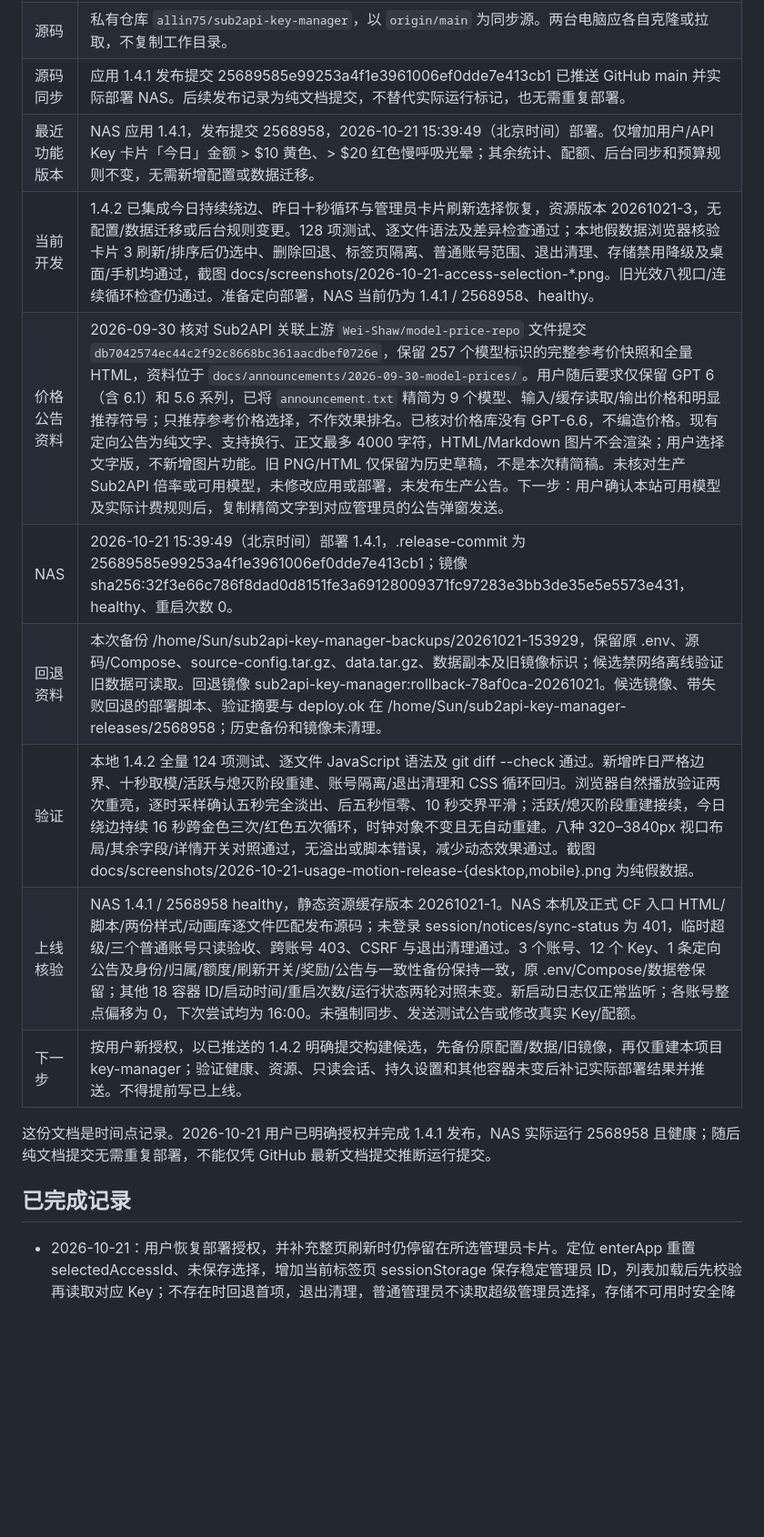
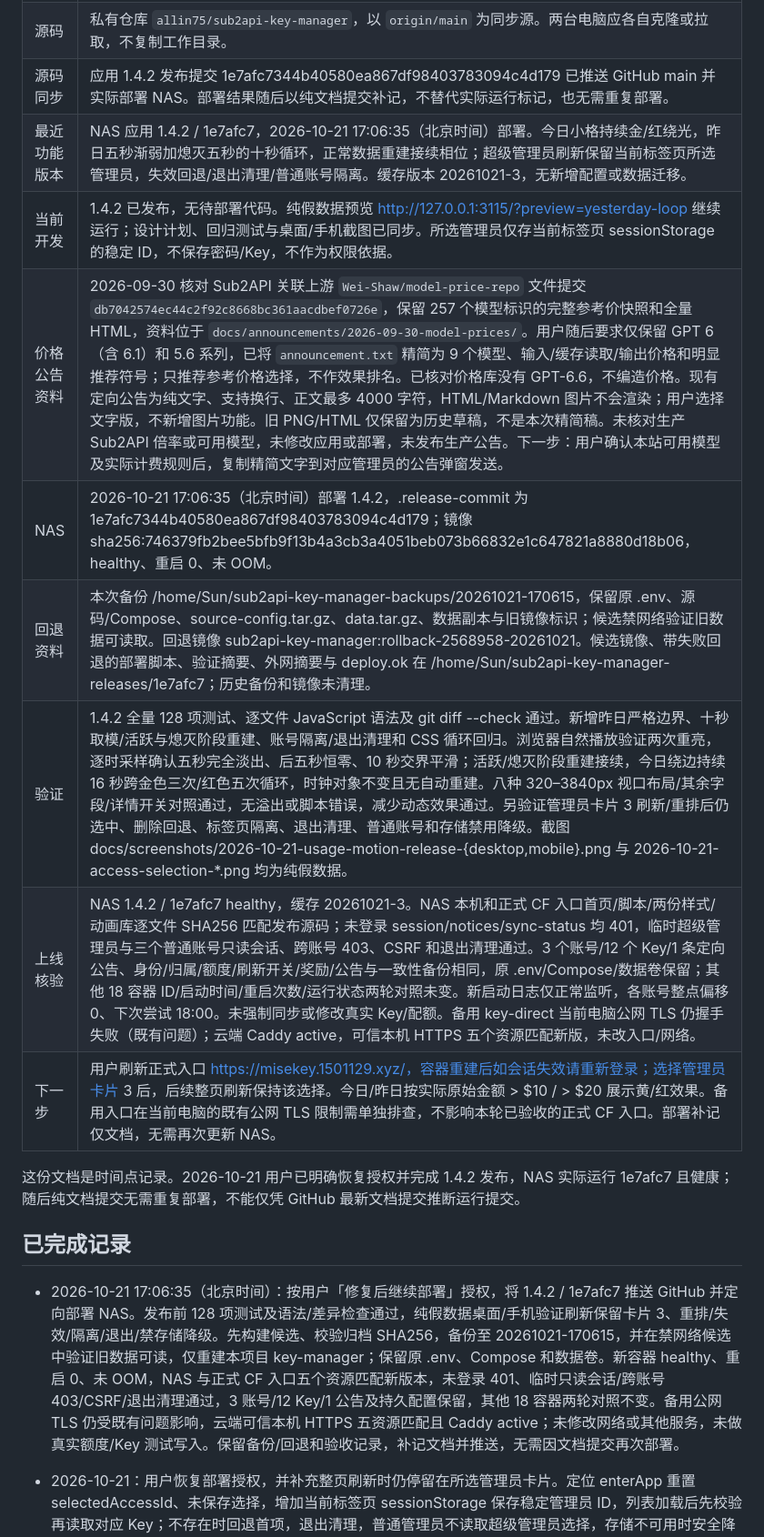
Before and after one commit to allin75/sub2api-key-manager, a Markdown page: docs/PROJECT_HANDOFF.md, the part around one of its changes. Shown at 91% size. Drawn GitHub-style; blank space fills up the shorter version.

Commit message:
docs: record verified NAS deployment of 1.4.2

```diff
--- a/docs/PROJECT_HANDOFF.md
+++ b/docs/PROJECT_HANDOFF.md
@@ -28,19 +28,21 @@
 | 额度保存排查 | 2026-10-09 用户确认在 NAS 正式页面把目标 MISE Key 从 50 调为 50.01，点击保存没有错误提示但看不到变化。09:27 只读上游核验真实额度已是 50.01，NAS 缓存仍是 50；另一个 Key 的上游额度/状态也与旧缓存不一致。MISE 09:19:20 成功、09:23:39 再次同步失败；三个账号均无 budget.blocked 或 paused，不能归因本地副本写保护、额度用尽或恢复规则。09:25 三轮 MISE 读取全部 200；09:26–09:27 用内存副本完整重放三个账号同步，包括体验账号分页明细，全部成功，全程阻止上游写入。纯假数据复现 `quota()` 写入成功后 `sync()` 失败仍正常返回旧缓存，解释保存生效但页面旧值；当次底层网络原因未被生产日志保存。09:30:07 NAS 自动同步成功、error=null，目标缓存已更新为 50.01；体验账号 09:30:05 同步成功，另一处额度/状态差异也消除。未重启、部署或再次修改真实额度；下一步用户刷新正式网页核验，后续代码修复应区分保存结果与刷新结果，并补充等待及底层错误记录。 |
 | 用量同步排查 | 2026-10-08 22:29 MISE 正式缓存已恢复成功同步，`lastSuccessAt=2026-10-08T14:29:47.132Z`、error=null，账号/Key/额度/公告设置核验保留。按用户要求从运行中 NAS 容器拉取 `/app` 和独立业务快照，在本地建立只读复刻；15 个源码/静态文件与 `4db3c6c` 全部一致，运行时同为 Node.js 24.19.0。原生请求版 `http://127.0.0.1:3111/` 与 curl 传输对照版 `http://127.0.0.1:3112/` 均成功同步 MISE 3 个 Key：登录、列表、每日用量接口均200，桌面/手机页面检查无脚本错误。本次未发现程序更新或接口不兼容；NAS 同时段只读接口亦成功，正常刷新随后恢复，但此前间歇失败根因仍未确证，不能直接归功停代理。两个代理 `qwrt`/`mihomo-lan-proxy` 继续按用户要求停用；生产代码/上游地址未改。临时副本 `/Users/sun/Documents/ChatGPT/FNNas/work/key-manager-local-replica-20261008` 继续运行，仅监听本机，禁用自动调度并阻止上游写入；源码、凭据、业务快照、截图仅在私有本地目录，不提交Git。恢复复核：管理器自17:40未再重启；两代理22:14停后仍失败过，22:26左右读取恢复，22:29是正常手动刷新成功。随后NAS主页3次200、重新登录/列表成功；能确定连接恢复，不能唯一归因停代理。其他两个账号仍旧缓存，本轮未刷新。下一步：用户查看本地与NAS页面；如再次失败，再依据具体连接记录排查网络。停代理对照 `/home/Sun/sub2api-key-manager-releases/proxy-stop-check-20261008-221430`，地址切换备份 `/home/Sun/sub2api-key-manager-backups/upstream-url-20261008-174007`。 |
 | 源码 | 私有仓库 `allin75/sub2api-key-manager`，以 `origin/main` 为同步源。两台电脑应各自克隆或拉取，不复制工作目录。 |
-| 源码同步 | 应用 1.4.1 发布提交 25689585e99253a4f1e3961006ef0dde7e413cb1 已推送 GitHub main 并实际部署 NAS。后续发布记录为纯文档提交，不替代实际运行标记，也无需重复部署。 |
-| 最近功能版本 | NAS 应用 1.4.1，发布提交 2568958，2026-10-21 15:39:49（北京时间）部署。仅增加用户/API Key 卡片「今日」金额 > $10 黄色、> $20 红色慢呼吸光晕；其余统计、配额、后台同步和预算规则不变，无需新增配置或数据迁移。 |
-| 当前开发 | 1.4.2 已集成今日持续绕边、昨日十秒循环与管理员卡片刷新选择恢复，资源版本 20261021-3，无配置/数据迁移或后台规则变更。128 项测试、逐文件语法及差异检查通过；本地假数据浏览器核验卡片 3 刷新/排序后仍选中、删除回退、标签页隔离、普通账号范围、退出清理、存储禁用降级及桌面/手机均通过，截图 docs/screenshots/2026-10-21-access-selection-*.png。旧光效八视口/连续循环检查仍通过。准备定向部署，NAS 当前仍为 1.4.1 / 2568958、healthy。 |
+| 源码同步 | 应用 1.4.2 发布提交 1e7afc7344b40580ea867df98403783094c4d179 已推送 GitHub main 并实际部署 NAS。部署结果随后以纯文档提交补记，不替代实际运行标记，也无需重复部署。 |
+| 最近功能版本 | NAS 应用 1.4.2 / 1e7afc7，2026-10-21 17:06:35（北京时间）部署。今日小格持续金/红绕光，昨日五秒渐弱加熄灭五秒的十秒循环，正常数据重建接续相位；超级管理员刷新保留当前标签页所选管理员，失效回退/退出清理/普通账号隔离。缓存版本 20261021-3，无新增配置或数据迁移。 |
+| 当前开发 | 1.4.2 已发布，无待部署代码。纯假数据预览 http://127.0.0.1:3115/?preview=yesterday-loop 继续运行；设计计划、回归测试与桌面/手机截图已同步。所选管理员仅存当前标签页 sessionStorage 的稳定 ID，不保存密码/Key，不作为权限依据。 |
 | 价格公告资料 | 2026-09-30 核对 Sub2API 关联上游 `Wei-Shaw/model-price-repo` 文件提交 `db7042574ec44c2f92c8668bc361aacdbef0726e`，保留 257 个模型标识的完整参考价快照和全量 HTML，资料位于 `docs/announcements/2026-09-30-model-prices/`。用户随后要求仅保留 GPT 6（含 6.1）和 5.6 系列，已将 `announcement.txt` 精简为 9 个模型、输入/缓存读取/输出价格和明显推荐符号；只推荐参考价格选择，不作效果排名。已核对价格库没有 GPT-6.6，不编造价格。现有定向公告为纯文字、支持换行、正文最多 4000 字符，HTML/Markdown 图片不会渲染；用户选择文字版，不新增图片功能。旧 PNG/HTML 仅保留为历史草稿，不是本次精简稿。未核对生产 Sub2API 倍率或可用模型，未修改应用或部署，未发布生产公告。下一步：用户确认本站可用模型及实际计费规则后，复制精简文字到对应管理员的公告弹窗发送。 |
-| NAS | 2026-10-21 15:39:49（北京时间）部署 1.4.1，.release-commit 为 25689585e99253a4f1e3961006ef0dde7e413cb1；镜像 sha256:32f3e66c786f8dad0d8151fe3a69128009371fc97283e3bb3de35e5e5573e431，healthy、重启次数 0。 |
-| 回退资料 | 本次备份 /home/Sun/sub2api-key-manager-backups/20261021-153929，保留原 .env、源码/Compose、source-config.tar.gz、data.tar.gz、数据副本及旧镜像标识；候选禁网络离线验证旧数据可读取。回退镜像 sub2api-key-manager:rollback-78af0ca-20261021。候选镜像、带失败回退的部署脚本、验证摘要与 deploy.ok 在 /home/Sun/sub2api-key-manager-releases/2568958；历史备份和镜像未清理。 |
-| 验证 | 本地 1.4.2 全量 124 项测试、逐文件 JavaScript 语法及 git diff --check 通过。新增昨日严格边界、十秒取模/活跃与熄灭阶段重建、账号隔离/退出清理和 CSS 循环回归。浏览器自然播放验证两次重亮，逐时采样确认五秒完全淡出、后五秒恒零、10 秒交界平滑；活跃/熄灭阶段重建接续，今日绕边持续 16 秒跨金色三次/红色五次循环，时钟对象不变且无自动重建。八种 320–3840px 视口布局/其余字段/详情开关对照通过，无溢出或脚本错误，减少动态效果通过。截图 docs/screenshots/2026-10-21-usage-motion-release-{desktop,mobile}.png 为纯假数据。 |
-| 上线核验 | NAS 1.4.1 / 2568958 healthy，静态资源缓存版本 20261021-1。NAS 本机及正式 CF 入口 HTML/脚本/两份样式/动画库逐文件匹配发布源码；未登录 session/notices/sync-status 为 401，临时超级/三个普通账号只读验收、跨账号 403、CSRF 与退出清理通过。3 个账号、12 个 Key、1 条定向公告及身份/归属/额度/刷新开关/奖励/公告与一致性备份保持一致，原 .env/Compose/数据卷保留；其他 18 容器 ID/启动时间/重启次数/运行状态两轮对照未变。新启动日志仅正常监听；各账号整点偏移为 0，下次尝试均为 16:00。未强制同步、发送测试公告或修改真实 Key/配额。 |
-| 下一步 | 按用户新授权，以已推送的 1.4.2 明确提交构建候选，先备份原配置/数据/旧镜像，再仅重建本项目 key-manager；验证健康、资源、只读会话、持久设置和其他容器未变后补记实际部署结果并推送。不得提前写已上线。 |
+| NAS | 2026-10-21 17:06:35（北京时间）部署 1.4.2，.release-commit 为 1e7afc7344b40580ea867df98403783094c4d179；镜像 sha256:746379fb2bee5bfb9f13b4a3cb3a4051beb073b66832e1c647821a8880d18b06，healthy、重启 0、未 OOM。 |
+| 回退资料 | 本次备份 /home/Sun/sub2api-key-manager-backups/20261021-170615，保留原 .env、源码/Compose、source-config.tar.gz、data.tar.gz、数据副本与旧镜像标识；候选禁网络验证旧数据可读取。回退镜像 sub2api-key-manager:rollback-2568958-20261021。候选镜像、带失败回退的部署脚本、验证摘要、外网摘要与 deploy.ok 在 /home/Sun/sub2api-key-manager-releases/1e7afc7；历史备份和镜像未清理。 |
+| 验证 | 1.4.2 全量 128 项测试、逐文件 JavaScript 语法及 git diff --check 通过。新增昨日严格边界、十秒取模/活跃与熄灭阶段重建、账号隔离/退出清理和 CSS 循环回归。浏览器自然播放验证两次重亮，逐时采样确认五秒完全淡出、后五秒恒零、10 秒交界平滑；活跃/熄灭阶段重建接续，今日绕边持续 16 秒跨金色三次/红色五次循环，时钟对象不变且无自动重建。八种 320–3840px 视口布局/其余字段/详情开关对照通过，无溢出或脚本错误，减少动态效果通过。另验证管理员卡片 3 刷新/重排后仍选中、删除回退、标签页隔离、退出清理、普通账号和存储禁用降级。截图 docs/screenshots/2026-10-21-usage-motion-release-{desktop,mobile}.png 与 2026-10-21-access-selection-*.png 均为纯假数据。 |
+| 上线核验 | NAS 1.4.2 / 1e7afc7 healthy，缓存 20261021-3。NAS 本机和正式 CF 入口首页/脚本/两份样式/动画库逐文件 SHA256 匹配发布源码；未登录 session/notices/sync-status 均 401，临时超级管理员与三个普通账号只读会话、跨账号 403、CSRF 和退出清理通过。3 个账号/12 个 Key/1 条定向公告、身份/归属/额度/刷新开关/奖励/公告与一致性备份相同，原 .env/Compose/数据卷保留；其他 18 容器 ID/启动时间/重启次数/运行状态两轮对照未变。新启动日志仅正常监听，各账号整点偏移 0、下次尝试 18:00。未强制同步或修改真实 Key/配额。备用 key-direct 当前电脑公网 TLS 仍握手失败（既有问题）；云端 Caddy active，可信本机 HTTPS 五个资源匹配新版，未改入口/网络。 |
+| 下一步 | 用户刷新正式入口 https://misekey.1501129.xyz/，容器重建后如会话失效请重新登录；选择管理员卡片 3 后，后续整页刷新保持该选择。今日/昨日按实际原始金额 > $10 / > $20 展示黄/红效果。备用入口在当前电脑的既有公网 TLS 限制需单独排查，不影响本轮已验收的正式 CF 入口。部署补记仅文档，无需再次更新 NAS。 |
 
-这份文档是时间点记录。2026-10-21 用户已明确授权并完成 1.4.1 发布，NAS 实际运行 2568958 且健康；随后纯文档提交无需重复部署，不能仅凭 GitHub 最新文档提交推断运行提交。
+这份文档是时间点记录。2026-10-21 用户已明确恢复授权并完成 1.4.2 发布，NAS 实际运行 1e7afc7 且健康；随后纯文档提交无需重复部署，不能仅凭 GitHub 最新文档提交推断运行提交。
 
 ## 已完成记录
+
+- 2026-10-21 17:06:35（北京时间）：按用户「修复后继续部署」授权，将 1.4.2 / 1e7afc7 推送 GitHub 并定向部署 NAS。发布前 128 项测试及语法/差异检查通过，纯假数据桌面/手机验证刷新保留卡片 3、重排/失效/隔离/退出/禁存储降级。先构建候选、校验归档 SHA256，备份至 20261021-170615，并在禁网络候选中验证旧数据可读，仅重建本项目 key-manager；保留原 .env、Compose 和数据卷。新容器 healthy、重启 0、未 OOM，NAS 与正式 CF 入口五个资源匹配新版本，未登录 401、临时只读会话/跨账号 403/CSRF/退出清理通过，3 账号/12 Key/1 公告及持久配置保留，其他 18 容器两轮对照不变。备用公网 TLS 仍受既有问题影响，云端可信本机 HTTPS 五资源匹配且 Caddy active；未修改网络或其他服务，未做真实额度/Key 测试写入。保留备份/回退和验收记录，补记文档并推送，无需因文档提交再次部署。
 
 - 2026-10-21：用户恢复部署授权，并补充整页刷新时仍停留在所选管理员卡片。定位 enterApp 重置 selectedAccessId、未保存选择，增加当前标签页 sessionStorage 保存稳定管理员 ID，列表加载后先校验再读取对应 Key；不存在时回退首项，退出清理，普通管理员不读取超级管理员选择，存储不可用时安全降级。128 项测试与语法/差异检查、纯假数据桌面/手机/刷新卡片 3/排序/删除/标签页隔离/普通账号/退出/禁存储浏览器检查通过。与已确认光效合并为待发布 1.4.2，资源版本 20261021-3；发布前 NAS 仍为 2568958 / healthy，准备候选构建和备份定向更新。
 
```
Also changed, not shown: other parts of docs/PROJECT_HANDOFF.md (+5 -5 lines), docs/previews/today-tile-glow.md (+3 -3 lines).
